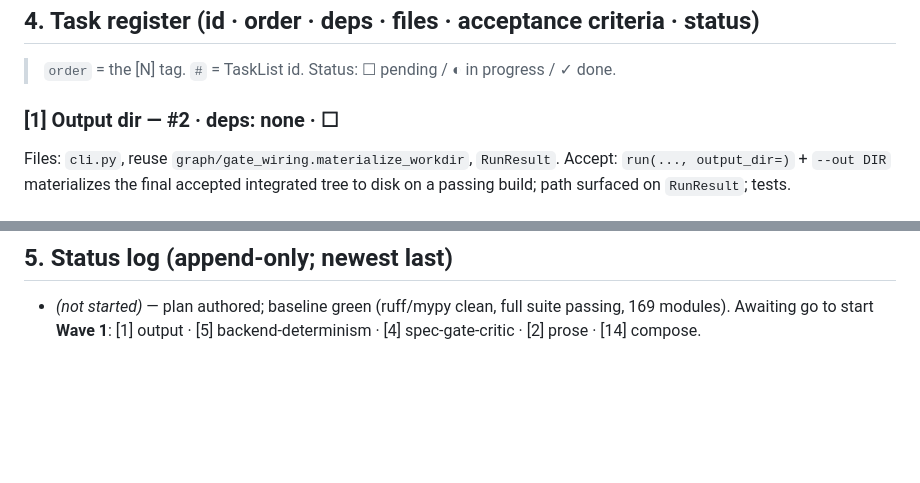
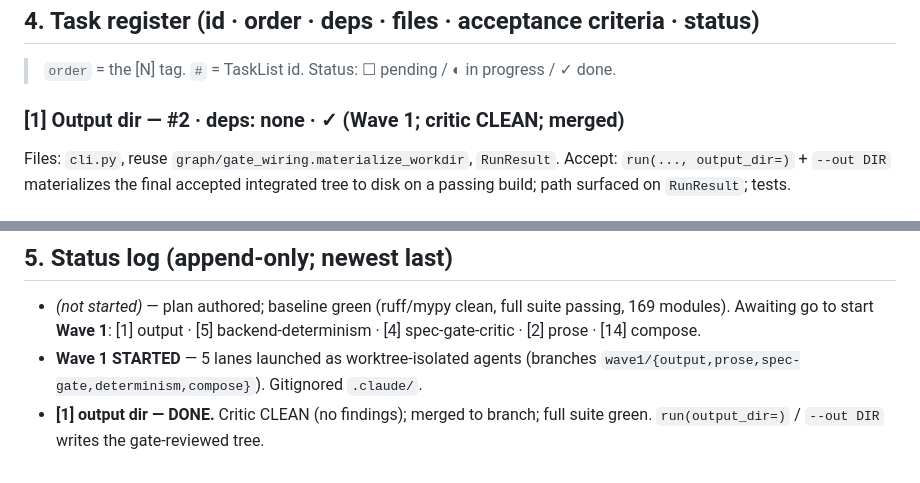
Before and after one commit to volts-inventory/Foundry, a Markdown page: build/EXECUTION-PLAN.md, 2 parts joined by grey strips. GitHub-like rendering; blank space fills up the shorter version.

Commit message:
Plan: [1] output dir done (Wave 1)
Co-Authored-By: Claude Opus 4.8 <noreply@anthropic.com>
Claude-Session: https://claude.ai/code/session_01KTsvXeN5e9kKAQW8ifBYYN

```diff
--- a/build/EXECUTION-PLAN.md
+++ b/build/EXECUTION-PLAN.md
@@ -87,7 +87,7 @@ lanes drain by Wave 3.
 
 > `order` = the [N] tag. `#` = TaskList id. Status: ☐ pending / ◐ in progress / ✓ done.
 
-### [1] Output dir — #2 · deps: none · ☐
+### [1] Output dir — #2 · deps: none · ✓ (Wave 1; critic CLEAN; merged)
 Files: `cli.py`, reuse `graph/gate_wiring.materialize_workdir`, `RunResult`.
 Accept: `run(..., output_dir=)` + `--out DIR` materializes the final accepted
 integrated tree to disk on a passing build; path surfaced on `RunResult`; tests.
@@ -183,3 +183,7 @@ container spawning; bounded by provider quota + budget. Tests.
 - _(not started)_ — plan authored; baseline green (ruff/mypy clean, full suite
   passing, 169 modules). Awaiting go to start **Wave 1**:
   [1] output · [5] backend-determinism · [4] spec-gate-critic · [2] prose · [14] compose.
+- **Wave 1 STARTED** — 5 lanes launched as worktree-isolated agents (branches
+  `wave1/{output,prose,spec-gate,determinism,compose}`). Gitignored `.claude/`.
+- **[1] output dir — DONE.** Critic CLEAN (no findings); merged to branch; full
+  suite green. `run(output_dir=)` / `--out DIR` writes the gate-reviewed tree.
```
